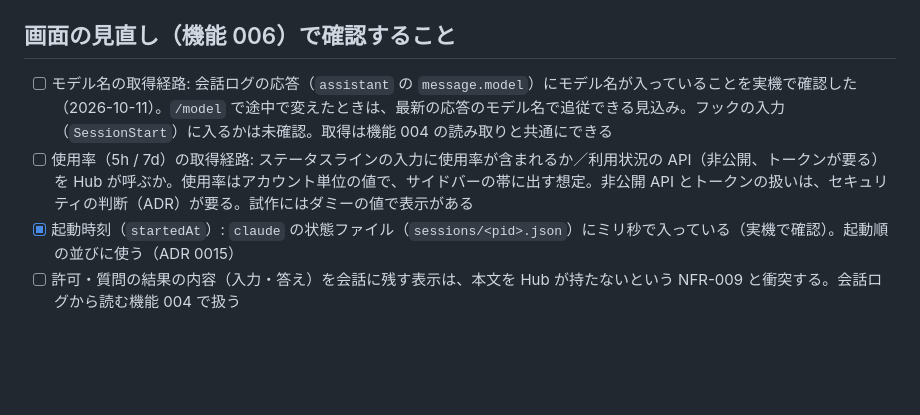
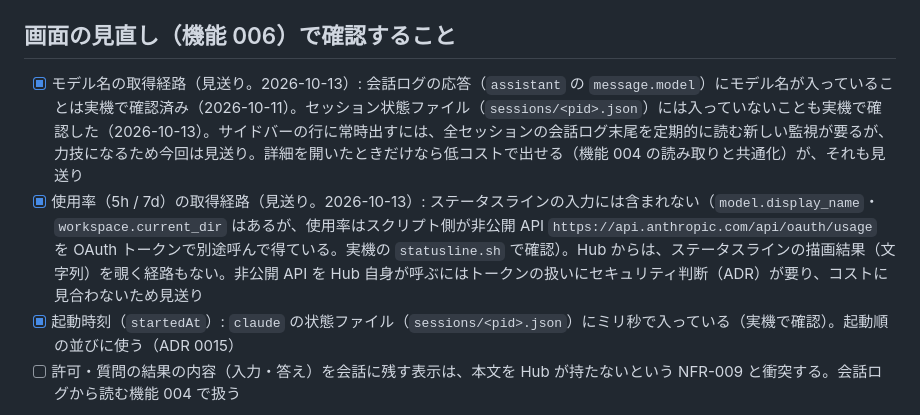
Before and after one commit to takeshita-work/coders-hub, a Markdown page: specs/10-requirements/open-questions.md, the part around the change. Rendered like a GitHub page; blank space fills up the shorter version.

Commit message:
docs: モデル名・使用率の表示を見送りと記録する
実機で取得経路を確認した結果、モデル名はセッション状態ファイルになく、サイドバーに常時出すには新しい監視が要る（力技）。
使用率はステータスラインの入力にもなく、非公開 API をトークンで呼ぶしかない（セキュリティ判断が要る）。
どちらもコストに見合わないため見送り、open-questions.md に結果を残す。

Co-Authored-By: Claude Sonnet 5 <noreply@anthropic.com>

```diff
--- a/specs/10-requirements/open-questions.md
+++ b/specs/10-requirements/open-questions.md
@@ -49,8 +49,8 @@
 - [ ] `AskUserQuestion` 以外にも、回答や承認を求めるツール（プランの承認など）があるか。あれば「質問待ち」の判定に足す
 
 ## 画面の見直し（機能 006）で確認すること
-- [ ] モデル名の取得経路: 会話ログの応答（`assistant` の `message.model`）にモデル名が入っていることを実機で確認した（2026-10-11）。`/model` で途中で変えたときは、最新の応答のモデル名で追従できる見込み。フックの入力（`SessionStart`）に入るかは未確認。取得は機能 004 の読み取りと共通にできる
-- [ ] 使用率（5h / 7d）の取得経路: ステータスラインの入力に使用率が含まれるか／利用状況の API（非公開、トークンが要る）を Hub が呼ぶか。使用率はアカウント単位の値で、サイドバーの帯に出す想定。非公開 API とトークンの扱いは、セキュリティの判断（ADR）が要る。試作にはダミーの値で表示がある
+- [x] モデル名の取得経路（見送り。2026-10-13）: 会話ログの応答（`assistant` の `message.model`）にモデル名が入っていることは実機で確認済み（2026-10-11）。セッション状態ファイル（`sessions/<pid>.json`）には入っていないことも実機で確認した（2026-10-13）。サイドバーの行に常時出すには、全セッションの会話ログ末尾を定期的に読む新しい監視が要るが、力技になるため今回は見送り。詳細を開いたときだけなら低コストで出せる（機能 004 の読み取りと共通化）が、それも見送り
+- [x] 使用率（5h / 7d）の取得経路（見送り。2026-10-13）: ステータスラインの入力には含まれない（`model.display_name`・`workspace.current_dir` はあるが、使用率はスクリプト側が非公開 API `https://api.anthropic.com/api/oauth/usage` を OAuth トークンで別途呼んで得ている。実機の `statusline.sh` で確認）。Hub からは、ステータスラインの描画結果（文字列）を覗く経路もない。非公開 API を Hub 自身が呼ぶにはトークンの扱いにセキュリティ判断（ADR）が要り、コストに見合わないため見送り
 - [x] 起動時刻（`startedAt`）: `claude` の状態ファイル（`sessions/<pid>.json`）にミリ秒で入っている（実機で確認）。起動順の並びに使う（ADR 0015）
 - [ ] 許可・質問の結果の内容（入力・答え）を会話に残す表示は、本文を Hub が持たないという NFR-009 と衝突する。会話ログから読む機能 004 で扱う
 
```
Also changed, not shown: 1 other file.
